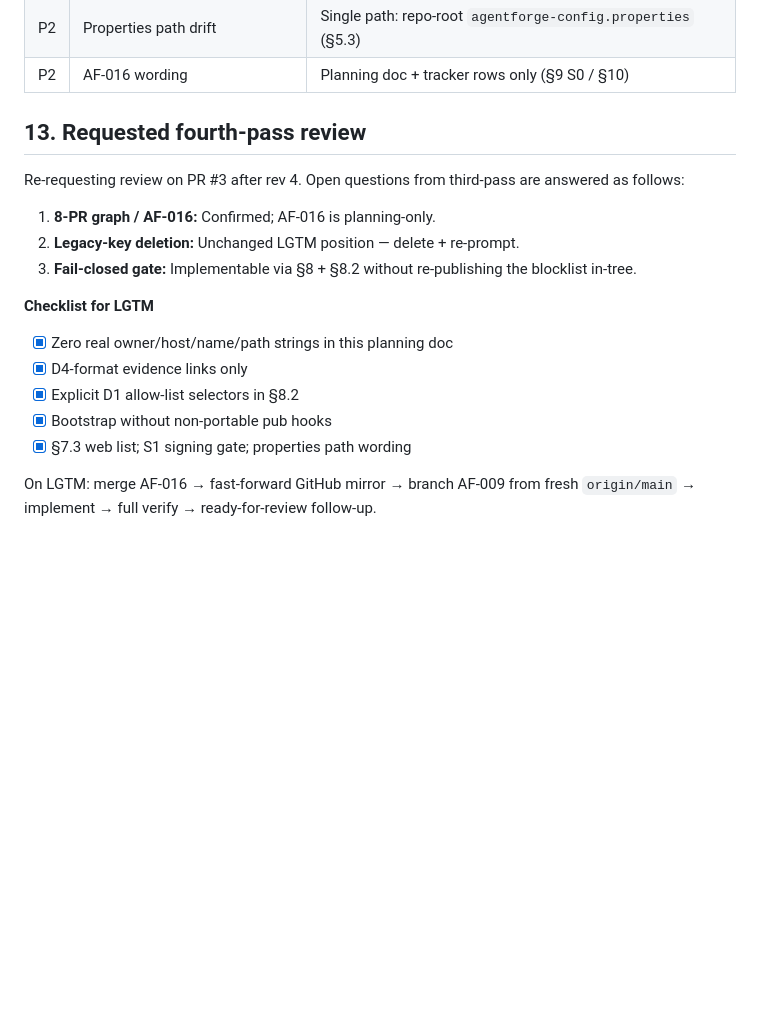
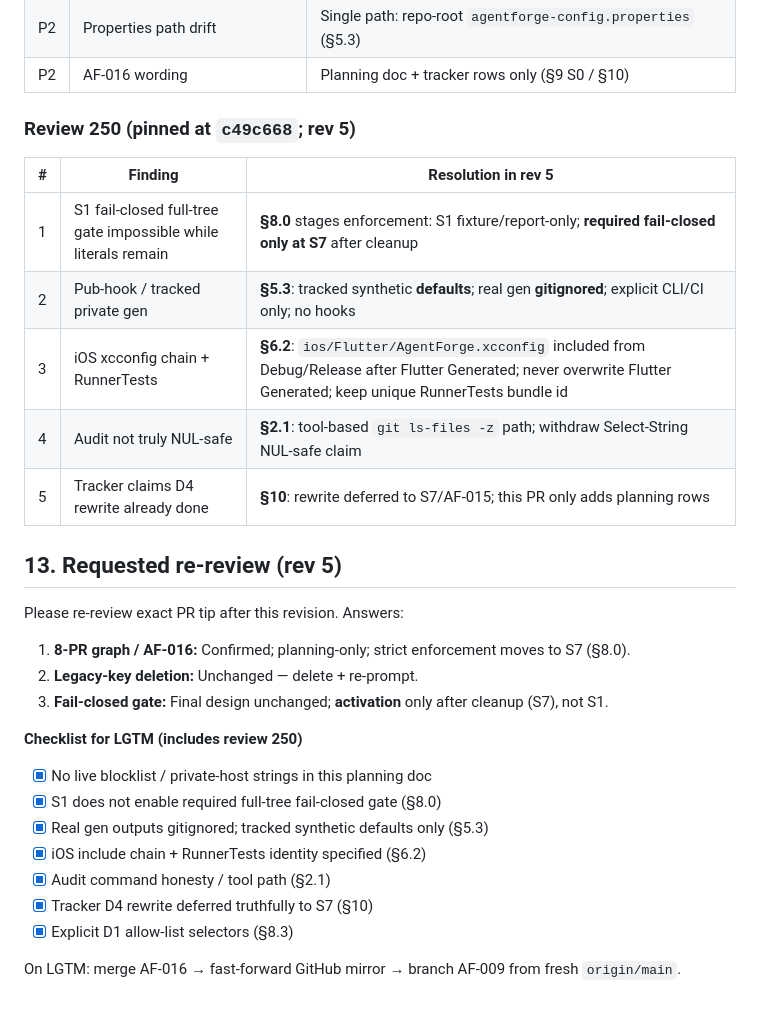
Before and after one commit to avidullu/agentforge, a Markdown page: docs/11-PII-Redaction.md, the part around one of its changes. GitHub-like rendering; blank space fills up the shorter version.

```diff
--- a/docs/11-PII-Redaction.md
+++ b/docs/11-PII-Redaction.md
@@ -446,23 +502,35 @@ dependencies have merged**. PR #3 is **AF-016** (planning only). Workstream
 | P2 | Properties path drift | Single path: repo-root `agentforge-config.properties` (§5.3) |
 | P2 | AF-016 wording | Planning doc + tracker rows only (§9 S0 / §10) |
 
-## 13. Requested fourth-pass review
+### Review 250 (pinned at `c49c668`; rev 5)
 
-Re-requesting review on PR #3 after rev 4. Open questions from third-pass
-are answered as follows:
+| # | Finding | Resolution in rev 5 |
+|---|---|---|
+| 1 | S1 fail-closed full-tree gate impossible while literals remain | **§8.0** stages enforcement: S1 fixture/report-only; **required fail-closed only at S7** after cleanup |
+| 2 | Pub-hook / tracked private gen | **§5.3**: tracked synthetic **defaults**; real gen **gitignored**; explicit CLI/CI only; no hooks |
+| 3 | iOS xcconfig chain + RunnerTests | **§6.2**: `ios/Flutter/AgentForge.xcconfig` included from Debug/Release after Flutter Generated; never overwrite Flutter Generated; keep unique RunnerTests bundle id |
+| 4 | Audit not truly NUL-safe | **§2.1**: tool-based `git ls-files -z` path; withdraw Select-String NUL-safe claim |
+| 5 | Tracker claims D4 rewrite already done | **§10**: rewrite deferred to S7/AF-015; this PR only adds planning rows |
 
-1. **8-PR graph / AF-016:** Confirmed; AF-016 is planning-only.
-2. **Legacy-key deletion:** Unchanged LGTM position — delete + re-prompt.
-3. **Fail-closed gate:** Implementable via §8 + §8.2 without re-publishing
-   the blocklist in-tree.
+## 13. Requested re-review (rev 5)
 
-**Checklist for LGTM**
+Please re-review exact PR tip after this revision. Answers:
 
-- [x] Zero real owner/host/name/path strings in this planning doc
-- [x] D4-format evidence links only
-- [x] Explicit D1 allow-list selectors in §8.2
-- [x] Bootstrap without non-portable pub hooks
-- [x] §7.3 web list; S1 signing gate; properties path wording
+1. **8-PR graph / AF-016:** Confirmed; planning-only; strict enforcement
+   moves to S7 (§8.0).
+2. **Legacy-key deletion:** Unchanged — delete + re-prompt.
+3. **Fail-closed gate:** Final design unchanged; **activation** only after
+   cleanup (S7), not S1.
+
+**Checklist for LGTM (includes review 250)**
+
+- [x] No live blocklist / private-host strings in this planning doc
+- [x] S1 does not enable required full-tree fail-closed gate (§8.0)
+- [x] Real gen outputs gitignored; tracked synthetic defaults only (§5.3)
+- [x] iOS include chain + RunnerTests identity specified (§6.2)
+- [x] Audit command honesty / tool path (§2.1)
+- [x] Tracker D4 rewrite deferred truthfully to S7 (§10)
+- [x] Explicit D1 allow-list selectors (§8.3)
 
 On LGTM: merge AF-016 → fast-forward GitHub mirror → branch AF-009 from
-fresh `origin/main` → implement → full verify → ready-for-review follow-up.
+fresh `origin/main`.
```
Also changed, not shown: other parts of docs/11-PII-Redaction.md (+136 -80 lines), docs/08-Implementation-Plan-and-Milestones.md (+8 -2 lines).
